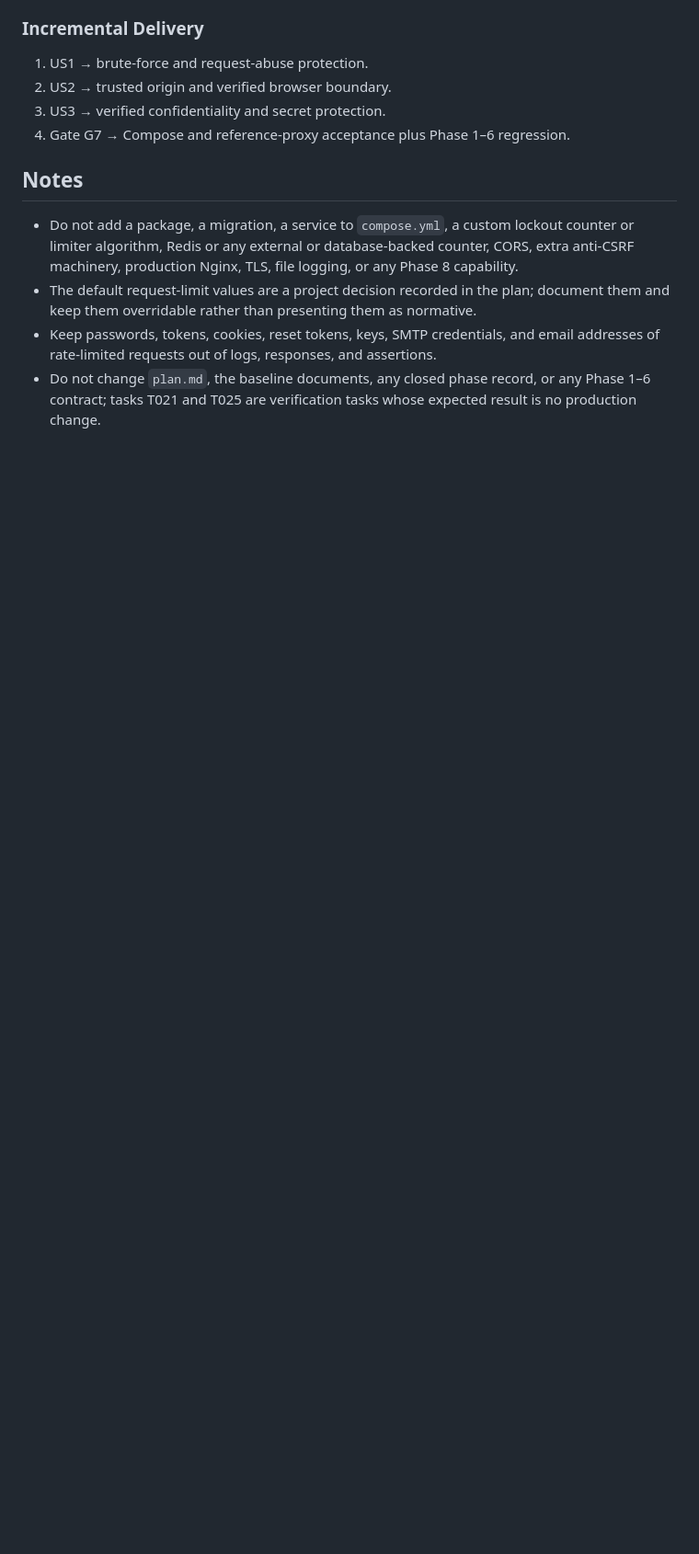
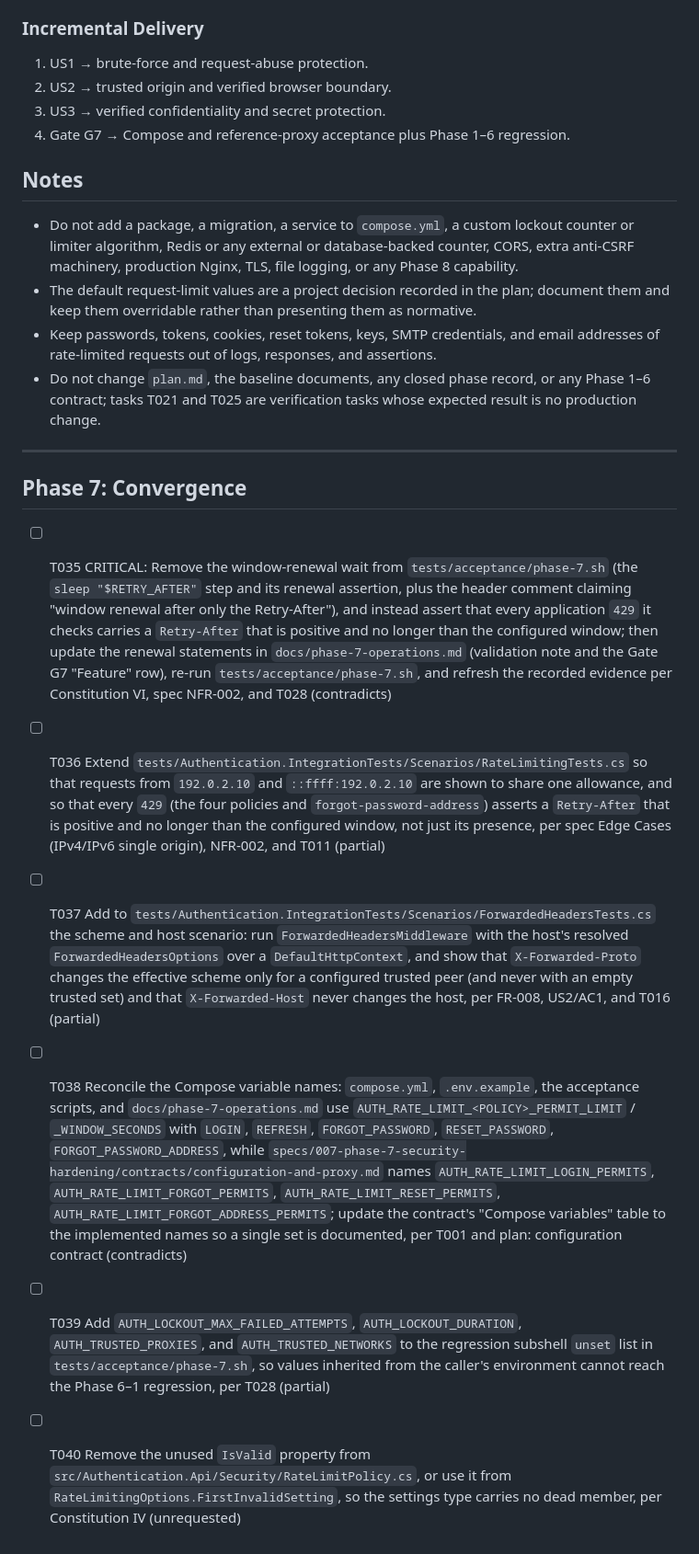
Before and after one commit to jonasmz/SIBO-AUTH-SSD, a Markdown page: specs/007-phase-7-security-hardening/tasks.md, the part around the change. Shown at 92% size. Rendered like a GitHub page; blank space fills up the shorter version.

Commit message:
[Spec Kit] Save progress before implementation

```diff
--- a/specs/007-phase-7-security-hardening/tasks.md
+++ b/specs/007-phase-7-security-hardening/tasks.md
@@ -213,3 +213,14 @@ Task: "Add rate-limit scenarios in tests/Authentication.IntegrationTests/Scenari
   rate-limited requests out of logs, responses, and assertions.
 - Do not change `plan.md`, the baseline documents, any closed phase record, or any Phase 1–6
   contract; tasks T021 and T025 are verification tasks whose expected result is no production change.
+
+---
+
+## Phase 7: Convergence
+
+- [ ] T035 CRITICAL: Remove the window-renewal wait from `tests/acceptance/phase-7.sh` (the `sleep "$RETRY_AFTER"` step and its renewal assertion, plus the header comment claiming "window renewal after only the Retry-After"), and instead assert that every application `429` it checks carries a `Retry-After` that is positive and no longer than the configured window; then update the renewal statements in `docs/phase-7-operations.md` (validation note and the Gate G7 "Feature" row), re-run `tests/acceptance/phase-7.sh`, and refresh the recorded evidence per Constitution VI, spec NFR-002, and T028 (contradicts)
+- [ ] T036 Extend `tests/Authentication.IntegrationTests/Scenarios/RateLimitingTests.cs` so that requests from `192.0.2.10` and `::ffff:192.0.2.10` are shown to share one allowance, and so that every `429` (the four policies and `forgot-password-address`) asserts a `Retry-After` that is positive and no longer than the configured window, not just its presence, per spec Edge Cases (IPv4/IPv6 single origin), NFR-002, and T011 (partial)
+- [ ] T037 Add to `tests/Authentication.IntegrationTests/Scenarios/ForwardedHeadersTests.cs` the scheme and host scenario: run `ForwardedHeadersMiddleware` with the host's resolved `ForwardedHeadersOptions` over a `DefaultHttpContext`, and show that `X-Forwarded-Proto` changes the effective scheme only for a configured trusted peer (and never with an empty trusted set) and that `X-Forwarded-Host` never changes the host, per FR-008, US2/AC1, and T016 (partial)
+- [ ] T038 Reconcile the Compose variable names: `compose.yml`, `.env.example`, the acceptance scripts, and `docs/phase-7-operations.md` use `AUTH_RATE_LIMIT_<POLICY>_PERMIT_LIMIT` / `_WINDOW_SECONDS` with `LOGIN`, `REFRESH`, `FORGOT_PASSWORD`, `RESET_PASSWORD`, `FORGOT_PASSWORD_ADDRESS`, while `specs/007-phase-7-security-hardening/contracts/configuration-and-proxy.md` names `AUTH_RATE_LIMIT_LOGIN_PERMITS`, `AUTH_RATE_LIMIT_FORGOT_PERMITS`, `AUTH_RATE_LIMIT_RESET_PERMITS`, `AUTH_RATE_LIMIT_FORGOT_ADDRESS_PERMITS`; update the contract's "Compose variables" table to the implemented names so a single set is documented, per T001 and plan: configuration contract (contradicts)
+- [ ] T039 Add `AUTH_LOCKOUT_MAX_FAILED_ATTEMPTS`, `AUTH_LOCKOUT_DURATION`, `AUTH_TRUSTED_PROXIES`, and `AUTH_TRUSTED_NETWORKS` to the regression subshell `unset` list in `tests/acceptance/phase-7.sh`, so values inherited from the caller's environment cannot reach the Phase 6–1 regression, per T028 (partial)
+- [ ] T040 Remove the unused `IsValid` property from `src/Authentication.Api/Security/RateLimitPolicy.cs`, or use it from `RateLimitingOptions.FirstInvalidSetting`, so the settings type carries no dead member, per Constitution IV (unrequested)
```
